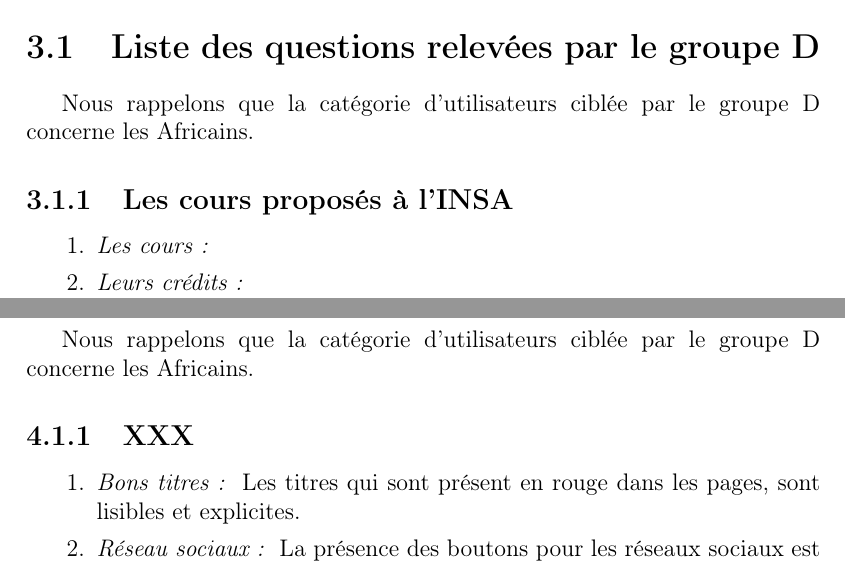
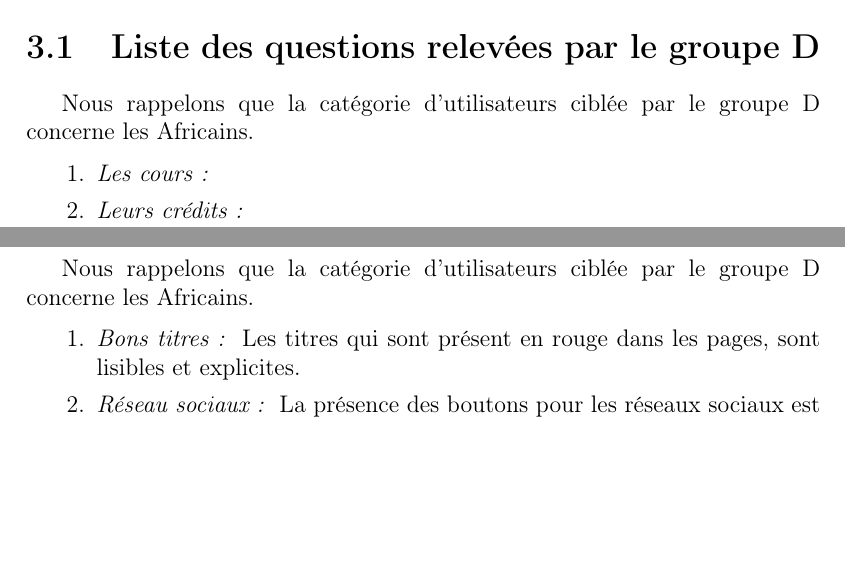
Before and after one commit to Livda/WorkHard, a LaTeX book (5INFO/Conception_centree_utilisateur/squeletteCCU/main.tex, which reads 5INFO/Conception_centree_utilisateur/squeletteCCU/groupeD/1-2-questions.tex, 5INFO/Conception_centree_utilisateur/squeletteCCU/groupeD/2-invariant.tex): two parts of pages 15 and 17 of 29, joined at a grey line, cut so that both start at the same text, the shorter picture padded with empty space. Compiled offline with pdfLaTeX; the source files are stored in an older character set and shown here as Unicode.

Commit message:
remove useless titles

```diff
--- a/5INFO/Conception_centree_utilisateur/squeletteCCU/groupeD/1-2-questions.tex
+++ b/5INFO/Conception_centree_utilisateur/squeletteCCU/groupeD/1-2-questions.tex
@@ -5,7 +5,7 @@ concerne les Africains.
 
 %%% Dupliquer la "subsection" suivante autant de fois que nécessaire.
 
-\subsection{Les cours proposés à l'INSA}  %  XXX = Nom d'une fonctionnalité ou d'un thème ou
+%\subsection{Les cours proposés à l'INSA}  %  XXX = Nom d'une fonctionnalité ou d'un thème ou
                   %  d'un aspect ou...
 
 \begin{enumerate}
--- a/5INFO/Conception_centree_utilisateur/squeletteCCU/groupeD/2-invariant.tex
+++ b/5INFO/Conception_centree_utilisateur/squeletteCCU/groupeD/2-invariant.tex
@@ -7,7 +7,7 @@ concerne les Africains.
 
 %%% Dupliquer la "subsection" suivante autant de fois que nécessaire.
 
-\subsection{XXX}  %  XXX = Nom d'une fonctionnalité ou d'un thème ou
+%\subsection{XXX}  %  XXX = Nom d'une fonctionnalité ou d'un thème ou
                   %  d'un aspect ou...
 
 \begin{enumerate}
```
